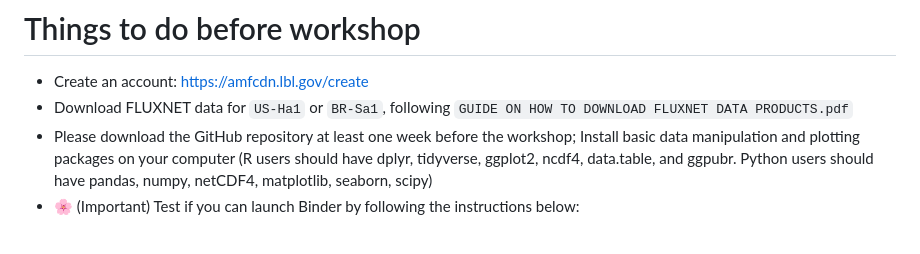
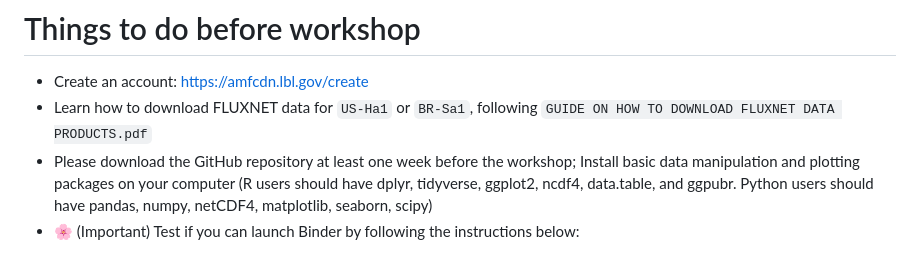
Before and after one commit to WJ714/Bridginggap-flux, a Markdown page: README.md, the part around the change. GitHub-like rendering.

```diff
--- a/README.md
+++ b/README.md
@@ -3,7 +3,7 @@
 
 # Things to do before workshop
 - Create an account: https://amfcdn.lbl.gov/create
-- Download FLUXNET data for `US-Ha1` or `BR-Sa1`, following `GUIDE ON HOW TO DOWNLOAD FLUXNET DATA PRODUCTS.pdf`
+- Learn how to download FLUXNET data for `US-Ha1` or `BR-Sa1`, following `GUIDE ON HOW TO DOWNLOAD FLUXNET DATA PRODUCTS.pdf`
 - Please download the GitHub repository at least one week before the workshop; Install basic data manipulation and plotting packages on your computer (R users should have dplyr, tidyverse, ggplot2, ncdf4, data.table, and ggpubr. Python users should have pandas, numpy, netCDF4, matplotlib, seaborn, scipy)
 - 🌸 (Important) Test if you can launch Binder by following the instructions below:
 
```
